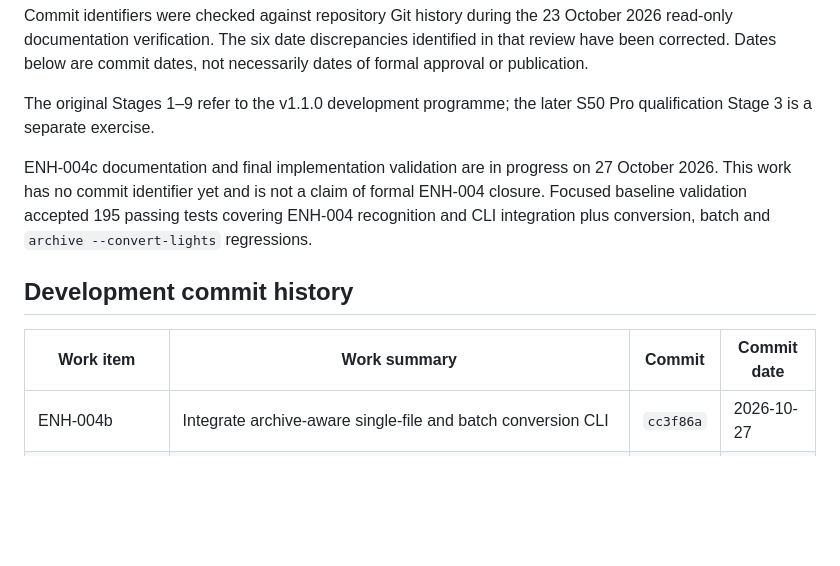
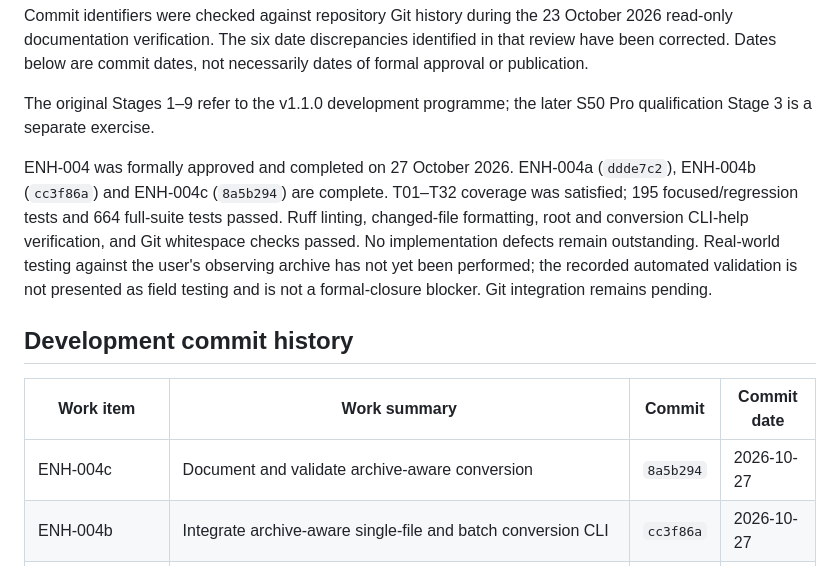
Before and after one commit to cidermark/seestar-toolkit, a Markdown page: docs/development/CHANGELOG.md, the part around the change. Drawn GitHub-style; blank space fills up the shorter version.

```diff
--- a/docs/development/CHANGELOG.md
+++ b/docs/development/CHANGELOG.md
@@ -8,16 +8,20 @@ Commit identifiers were checked against repository Git history during the 23 Oct
 
 The original Stages 1–9 refer to the v1.1.0 development programme; the later S50 Pro qualification Stage 3 is a separate exercise.
 
-ENH-004c documentation and final implementation validation are in progress on
-27 October 2026. This work has no commit identifier yet and is not a claim of
-formal ENH-004 closure. Focused baseline validation accepted 195 passing tests
-covering ENH-004 recognition and CLI integration plus conversion, batch and
-`archive --convert-lights` regressions.
+ENH-004 was formally approved and completed on 27 October 2026. ENH-004a
+(`ddde7c2`), ENH-004b (`cc3f86a`) and ENH-004c (`8a5b294`) are complete.
+T01–T32 coverage was satisfied; 195 focused/regression tests and 664 full-suite
+tests passed. Ruff linting, changed-file formatting, root and conversion CLI-help
+verification, and Git whitespace checks passed. No implementation defects remain
+outstanding. Real-world testing against the user's observing archive has not yet
+been performed; the recorded automated validation is not presented as field
+testing and is not a formal-closure blocker. Git integration remains pending.
 
 ## Development commit history
 
 | Work item | Work summary | Commit | Commit date |
 |---|---|---|---|
+| ENH-004c | Document and validate archive-aware conversion | `8a5b294` | 2026-10-27 |
 | ENH-004b | Integrate archive-aware single-file and batch conversion CLI | `cc3f86a` | 2026-10-27 |
 | ENH-004a | Establish safe current-archive recognition and destination inference | `ddde7c2` | 2026-10-27 |
 | S50 Pro qualification — Stage 3 | Technical qualification completion, independent closure-readiness PASS and T01–T06 user approval recorded; administrative closure approved subject to documentation and Git workflow completion | `1aac9ec` | 2026-10-26 |
```
Also changed, not shown: docs/development/PROJECT_Notes.md (+2 -2 lines).
